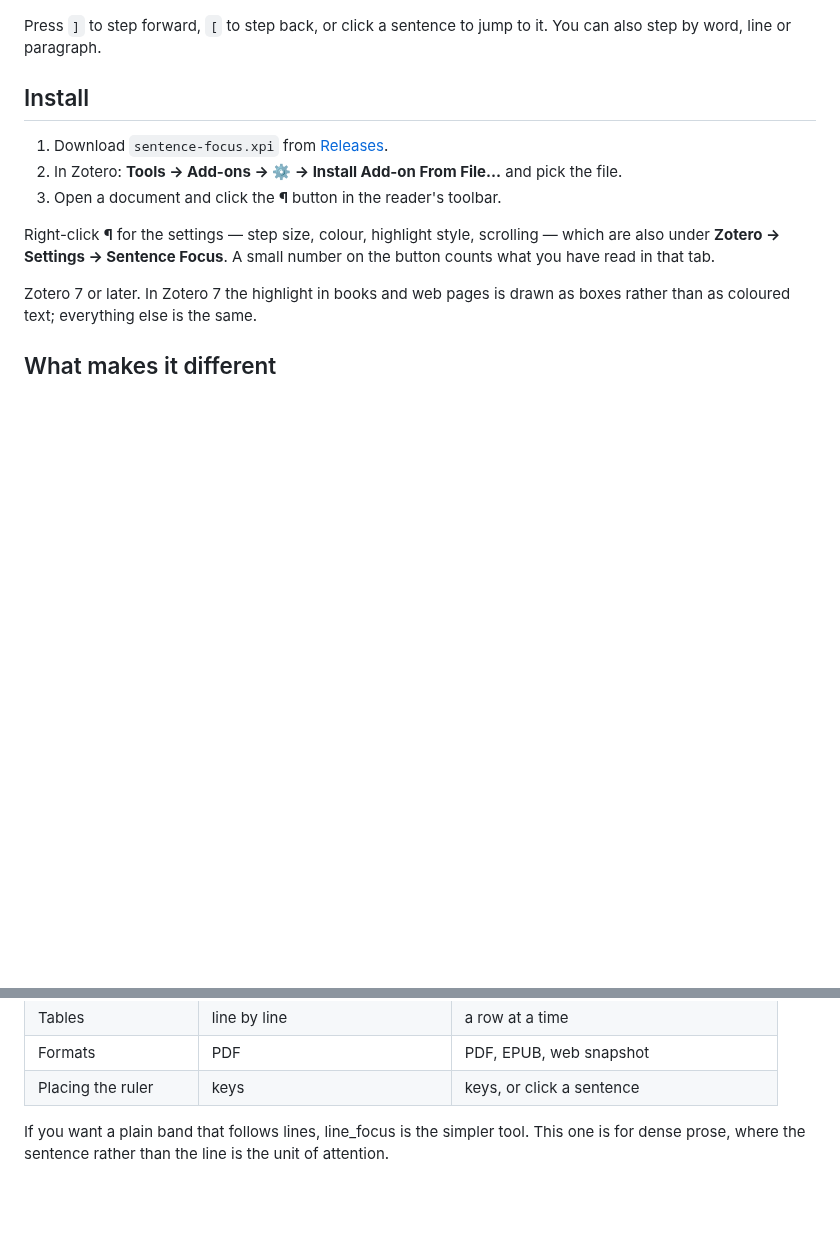
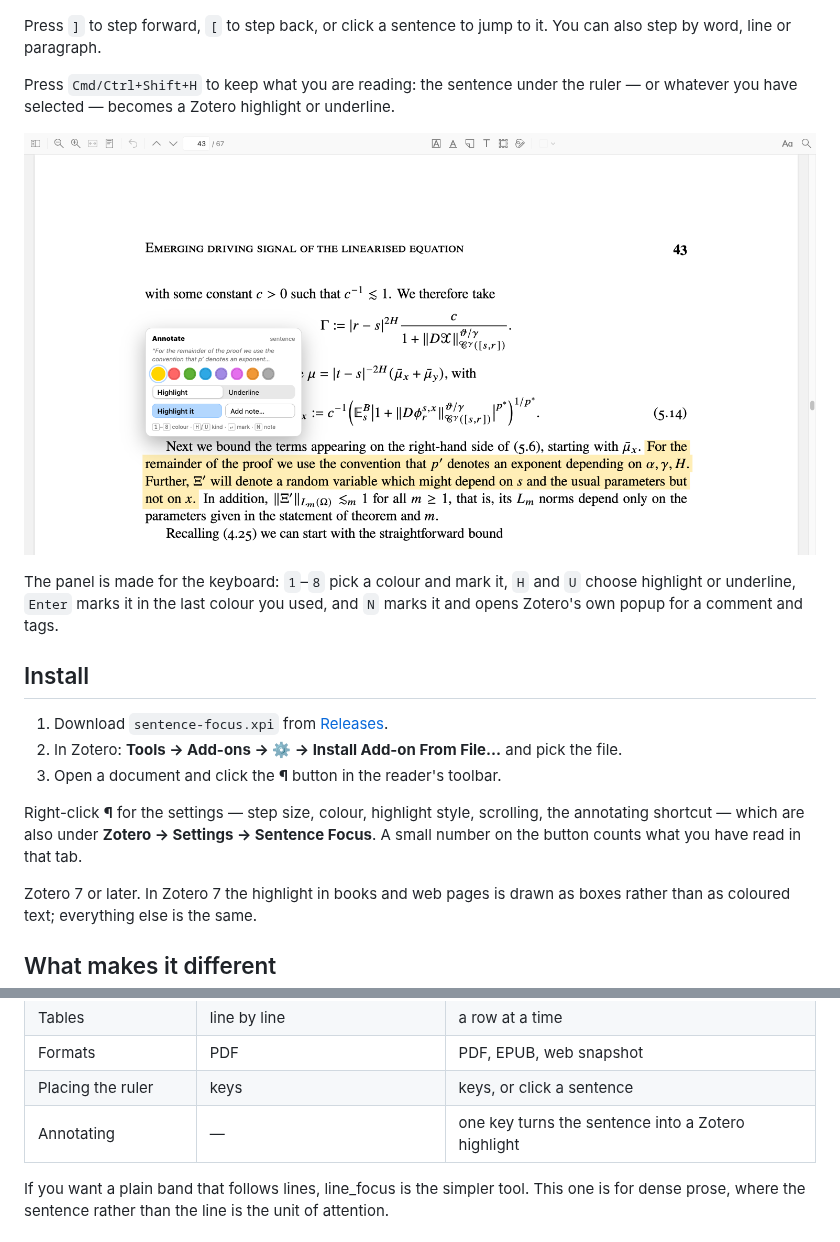
Before and after one commit to ievlevpn/zotero-sentence-focus, a Markdown page: README.md, 2 parts joined by grey strips. Rendered like a GitHub page; pictures changed too: docs/screenshot-annotate.png (added); blank space fills up the shorter version.

```diff
--- a/README.md
+++ b/README.md
@@ -8,6 +8,15 @@ line at a time. It works in PDFs, EPUBs and saved web pages.
 Press `]` to step forward, `[` to step back, or click a sentence to jump to it.
 You can also step by word, line or paragraph.
 
+Press `Cmd/Ctrl+Shift+H` to keep what you are reading: the sentence under the
+ruler — or whatever you have selected — becomes a Zotero highlight or underline.
+
+![The annotating panel over a sentence](docs/screenshot-annotate.png)
+
+The panel is made for the keyboard: `1`–`8` pick a colour and mark it, `H` and
+`U` choose highlight or underline, `Enter` marks it in the last colour you used,
+and `N` marks it and opens Zotero's own popup for a comment and tags.
+
 ## Install
 
 1. Download `sentence-focus.xpi` from
@@ -17,7 +26,8 @@ You can also step by word, line or paragraph.
 3. Open a document and click the **¶** button in the reader's toolbar.
 
 Right-click **¶** for the settings — step size, colour, highlight style,
-scrolling — which are also under **Zotero → Settings → Sentence Focus**. A small
+scrolling, the annotating shortcut — which are also under
+**Zotero → Settings → Sentence Focus**. A small
 number on the button counts what you have read in that tab.
 
 Zotero 7 or later. In Zotero 7 the highlight in books and web pages is drawn as
@@ -87,6 +97,7 @@ the page a line at a time. The difference is what one step is:
 | Tables | line by line | a row at a time |
 | Formats | PDF | PDF, EPUB, web snapshot |
 | Placing the ruler | keys | keys, or click a sentence |
+| Annotating | — | one key turns the sentence into a Zotero highlight |
 
 If you want a plain band that follows lines, line_focus is the simpler tool.
 This one is for dense prose, where the sentence rather than the line is the unit
```
Also changed, not shown: 5 other files.
